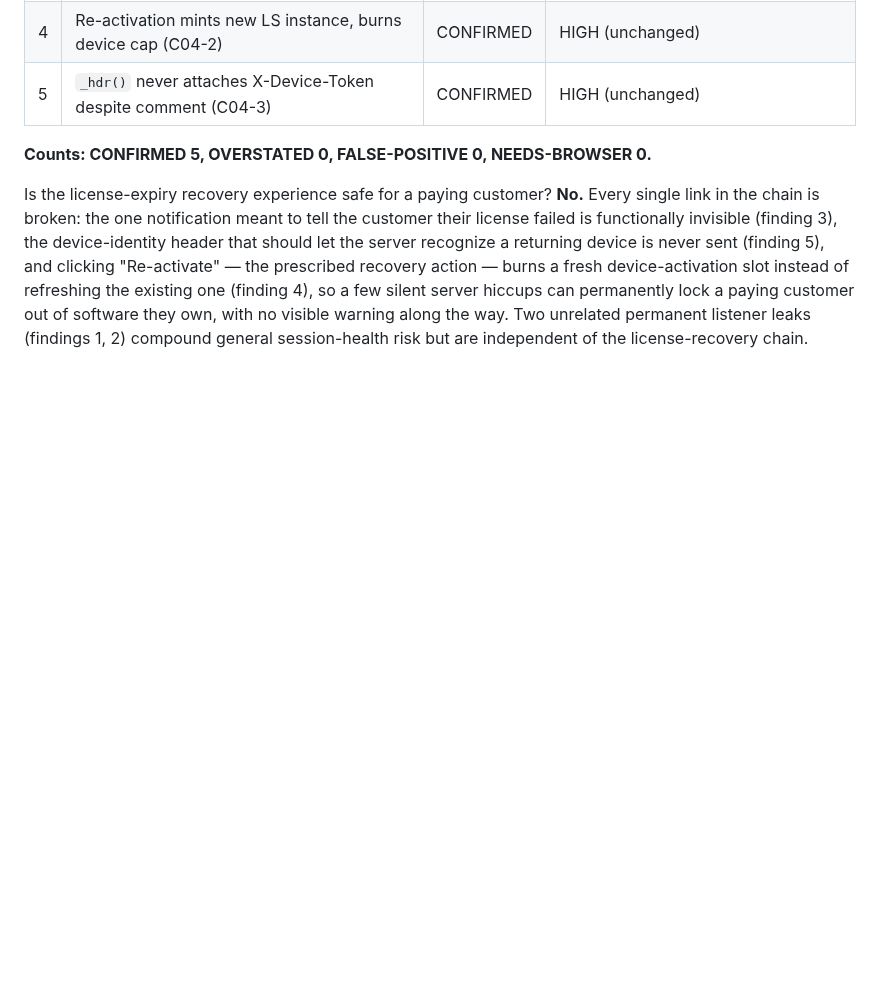
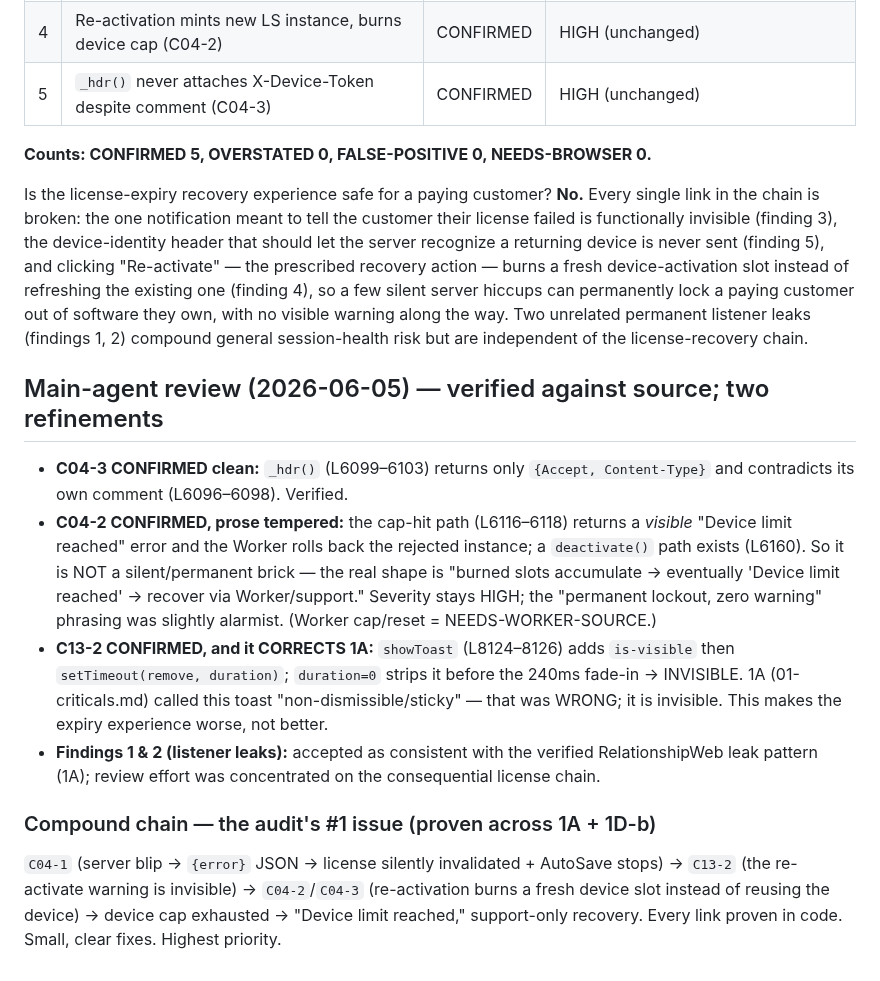
Before and after one commit to mdnahin537/MD-nahin, a Markdown page: .audit/verify/04b-leaks-license.md, the part around the change. Drawn GitHub-style; blank space fills up the shorter version.

Commit message:
Verify 1D-b: leaks + license-UX (Sonnet) + main-agent review
5/5 CONFIRMED HIGH. Reviewed against source: C04-3 verified (_hdr L6099
returns only Accept/Content-Type, contradicting its own comment); C04-2
confirmed but prose tempered (cap-hit returns a visible 'Device limit
reached' + deactivate path exists - not a silent permanent brick); C13-2
confirmed AND corrects 1A (showToast L8126 makes duration=0 INVISIBLE,
not 'non-dismissible'). Compound chain C04-1 -> C13-2 -> C04-2/C04-3 is
the audit's #1 business-critical issue, now proven end-to-end.

https://claude.ai/code/session_015xsjPhAVBoZLUvpwLUzJMp

```diff
--- a/.audit/verify/04b-leaks-license.md
+++ b/.audit/verify/04b-leaks-license.md
@@ -160,4 +160,23 @@ Status: COMPLETE (5/5 settled — all CONFIRMED)
 
 Is the license-expiry recovery experience safe for a paying customer? **No.** Every single link in the chain is broken: the one notification meant to tell the customer their license failed is functionally invisible (finding 3), the device-identity header that should let the server recognize a returning device is never sent (finding 5), and clicking "Re-activate" — the prescribed recovery action — burns a fresh device-activation slot instead of refreshing the existing one (finding 4), so a few silent server hiccups can permanently lock a paying customer out of software they own, with no visible warning along the way. Two unrelated permanent listener leaks (findings 1, 2) compound general session-health risk but are independent of the license-recovery chain.
 
-</content>
+## Main-agent review (2026-06-05) — verified against source; two refinements
+- **C04-3 CONFIRMED clean:** `_hdr()` (L6099–6103) returns only `{Accept, Content-Type}` and
+  contradicts its own comment (L6096–6098). Verified.
+- **C04-2 CONFIRMED, prose tempered:** the cap-hit path (L6116–6118) returns a *visible* "Device
+  limit reached" error and the Worker rolls back the rejected instance; a `deactivate()` path exists
+  (L6160). So it is NOT a silent/permanent brick — the real shape is "burned slots accumulate →
+  eventually 'Device limit reached' → recover via Worker/support." Severity stays HIGH; the
+  "permanent lockout, zero warning" phrasing was slightly alarmist. (Worker cap/reset = NEEDS-WORKER-SOURCE.)
+- **C13-2 CONFIRMED, and it CORRECTS 1A:** `showToast` (L8124–8126) adds `is-visible` then
+  `setTimeout(remove, duration)`; `duration=0` strips it before the 240ms fade-in → INVISIBLE.
+  1A (01-criticals.md) called this toast "non-dismissible/sticky" — that was WRONG; it is invisible.
+  This makes the expiry experience worse, not better.
+- **Findings 1 & 2 (listener leaks):** accepted as consistent with the verified RelationshipWeb leak
+  pattern (1A); review effort was concentrated on the consequential license chain.
+
+### Compound chain — the audit's #1 issue (proven across 1A + 1D-b)
+`C04-1` (server blip → `{error}` JSON → license silently invalidated + AutoSave stops) → `C13-2`
+(the re-activate warning is invisible) → `C04-2`/`C04-3` (re-activation burns a fresh device slot
+instead of reusing the device) → device cap exhausted → "Device limit reached," support-only
+recovery. Every link proven in code. Small, clear fixes. Highest priority.
```
Also changed, not shown: .audit/verify/PROGRESS.md (+5 -1 lines).
